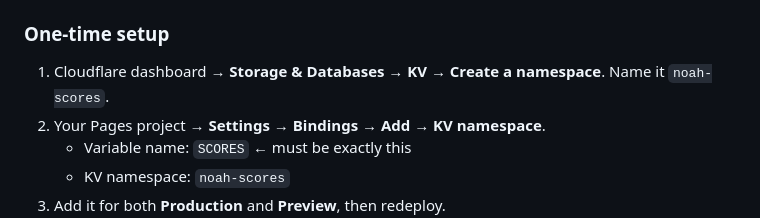
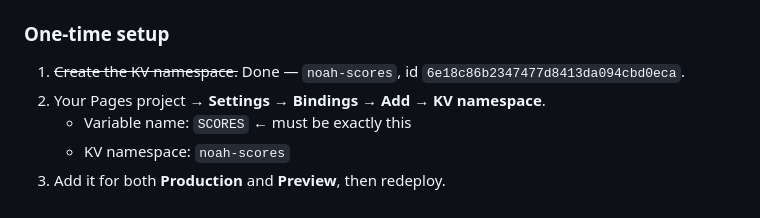
Before and after one commit to Panther-Martian/noahcarpenter-me, a Markdown page: README.md, the part around the change. Rendered like a GitHub page.

Commit message:
Note the created KV namespace in the setup steps
The noah-scores namespace now exists; only the Pages binding is left.

Co-Authored-By: Claude Opus 5 <noreply@anthropic.com>

```diff
--- a/README.md
+++ b/README.md
@@ -24,8 +24,8 @@ game (`board:map-slam`, `board:list-race`), each holding the top 10.
 
 ### One-time setup
 
-1. Cloudflare dashboard → **Storage & Databases** → **KV** → **Create a namespace**.
-   Name it `noah-scores`.
+1. ~~Create the KV namespace.~~ Done — `noah-scores`, id
+   `6e18c86b2347477d8413da094cbd0eca`.
 2. Your Pages project → **Settings** → **Bindings** → **Add** → **KV namespace**.
    - Variable name: `SCORES`  ← must be exactly this
    - KV namespace: `noah-scores`
```
